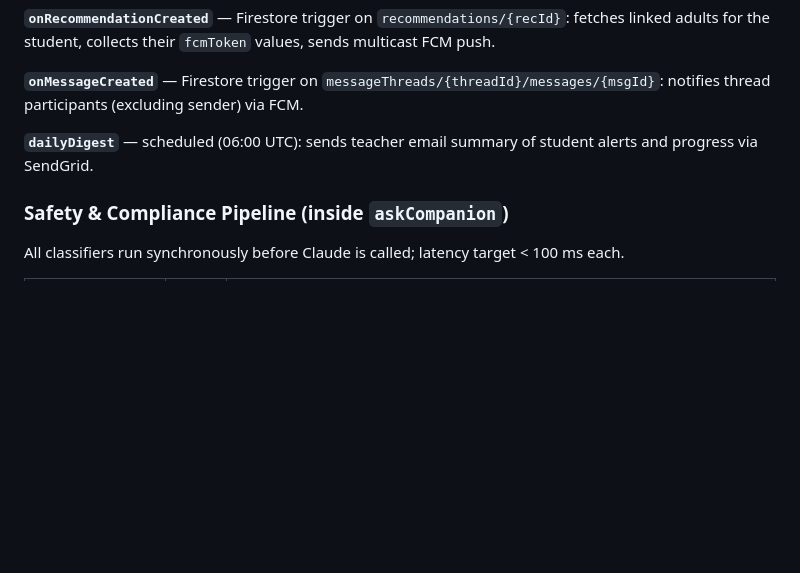
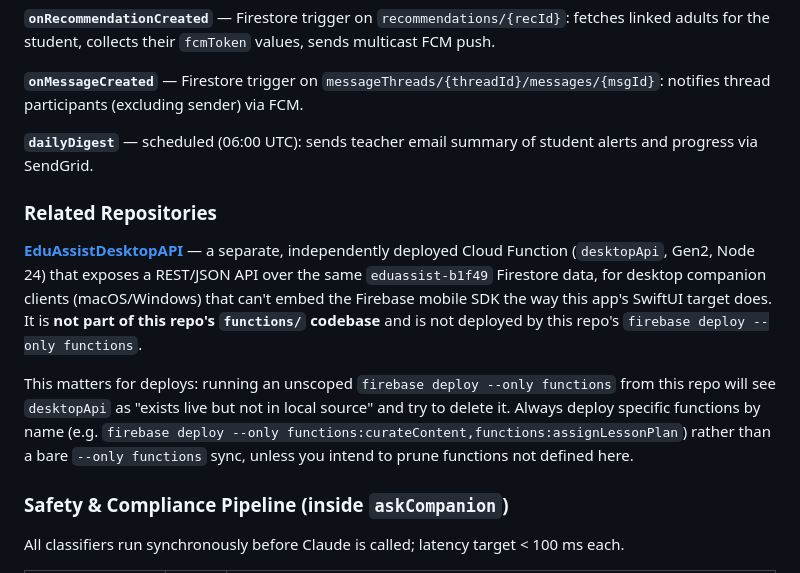
Before and after one commit to clarkdjcr/EduAssistall, a Markdown page: CLAUDE.md, the part around the change. Rendered like a GitHub page; blank space fills up the shorter version.

Commit message:
Document EduAssistDesktopAPI as a related repo in CLAUDE.md
It shares the eduassist-b1f49 Firestore project but is deployed
independently, which is why an unscoped firebase deploy --only functions
from this repo will try to delete its desktopApi function.

Co-Authored-By: Claude Sonnet 4.6 <noreply@anthropic.com>

```diff
--- a/CLAUDE.md
+++ b/CLAUDE.md
@@ -93,6 +93,12 @@ All Firestore access goes through `FirestoreService.shared` (`Services/Firestore
 
 **`dailyDigest`** — scheduled (06:00 UTC): sends teacher email summary of student alerts and progress via SendGrid.
 
+### Related Repositories
+
+**[EduAssistDesktopAPI](https://github.com/clarkdjcr/EduAssistDesktopAPI)** — a separate, independently deployed Cloud Function (`desktopApi`, Gen2, Node 24) that exposes a REST/JSON API over the same `eduassist-b1f49` Firestore data, for desktop companion clients (macOS/Windows) that can't embed the Firebase mobile SDK the way this app's SwiftUI target does. It is **not part of this repo's `functions/` codebase** and is not deployed by this repo's `firebase deploy --only functions`.
+
+This matters for deploys: running an unscoped `firebase deploy --only functions` from this repo will see `desktopApi` as "exists live but not in local source" and try to delete it. Always deploy specific functions by name (e.g. `firebase deploy --only functions:curateContent,functions:assignLessonPlan`) rather than a bare `--only functions` sync, unless you intend to prune functions not defined here.
+
 ### Safety & Compliance Pipeline (inside `askCompanion`)
 
 All classifiers run synchronously before Claude is called; latency target < 100 ms each.
```
